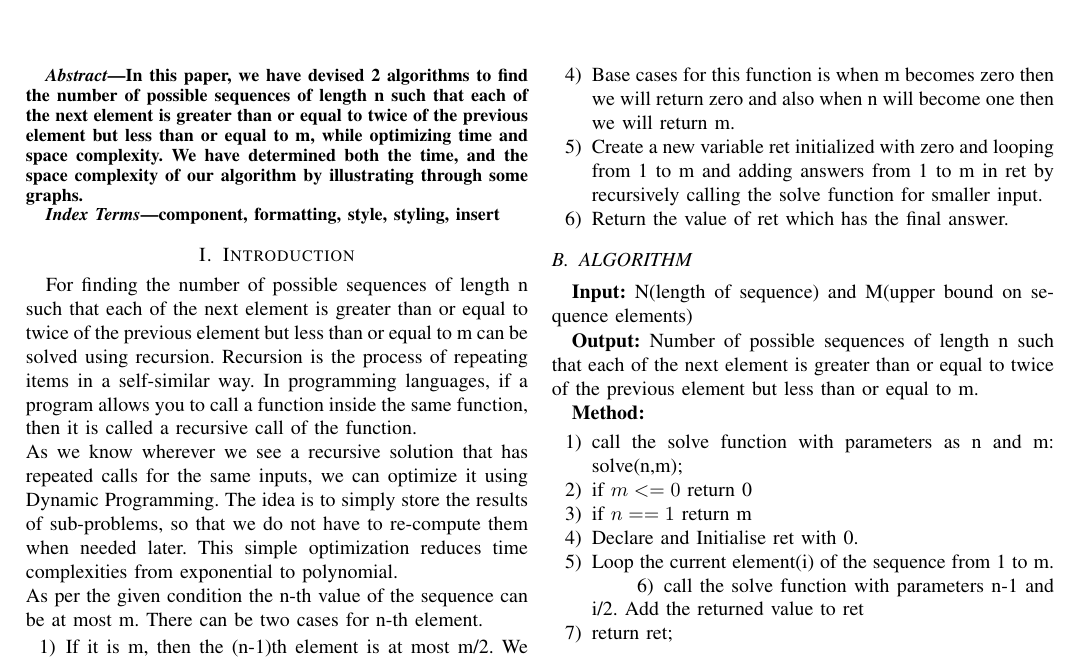
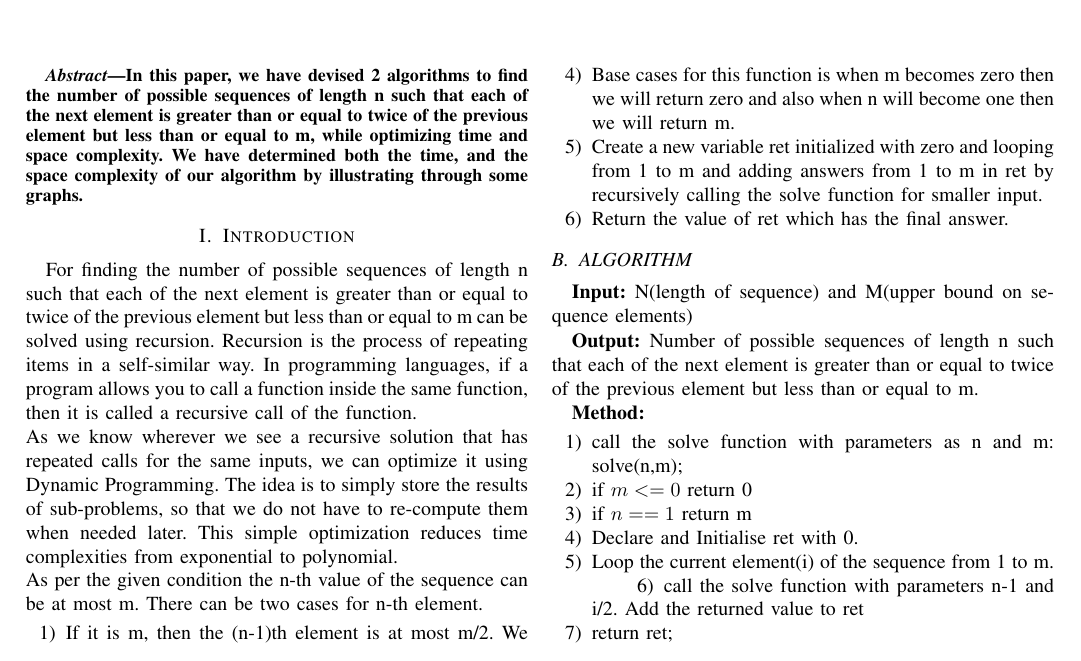
Before and after one commit to phantom654/daa1, a LaTeX paper (ass1/report.tex): part of page 1 of 5, cut so that both start at the same text. Compiled offline with pdfLaTeX.

Commit message:
Update report.tex

```diff
--- a/ass1/report.tex
+++ b/ass1/report.tex
@@ -40,9 +40,6 @@
 In this paper, we have devised 2 algorithms to find the number of possible sequences of length n such that each of the next element is greater than or equal to twice of the previous element but less than or equal to m, while optimizing time and space complexity. We have determined both the time, and the space complexity of our algorithm by illustrating through some graphs.
 \end{abstract}
 
-\begin{IEEEkeywords}
-component, formatting, style, styling, insert
-\end{IEEEkeywords}
 
 \section{Introduction}
 For finding the number of possible sequences of length n such that each of the next element is greater than or equal to twice of the previous element but less than or equal to m can be solved using recursion.
```
